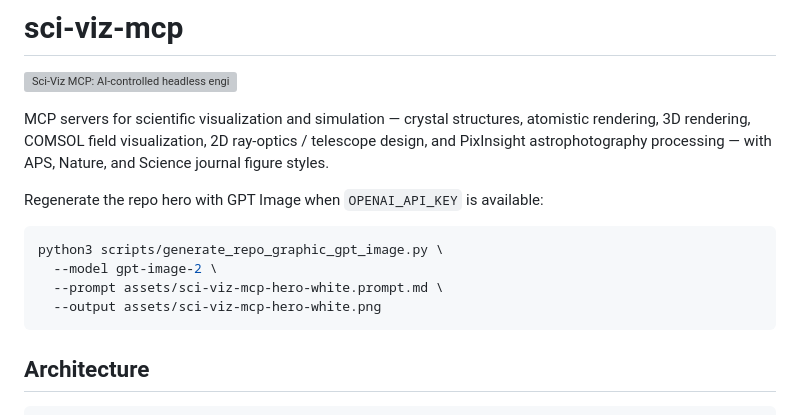
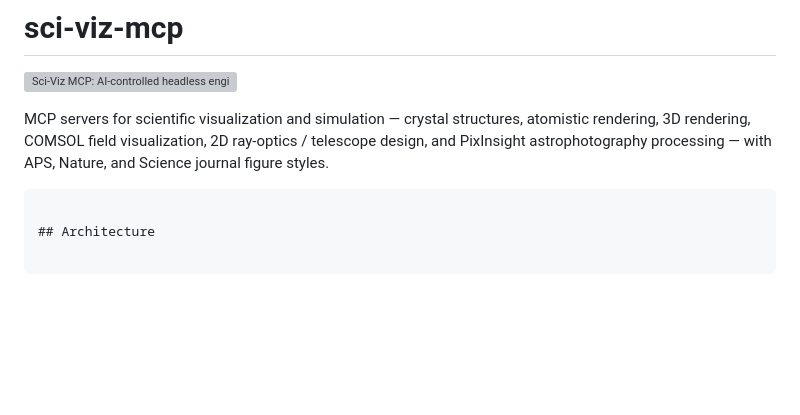
Before and after one commit to ricfulop/sci-viz-mcp, a Markdown page: README.md, the part around the change. GitHub-like rendering; blank space fills up the shorter version; grey boxes are pictures that could not be loaded.

````diff
--- a/README.md
+++ b/README.md
@@ -4,13 +4,6 @@
 
 MCP servers for scientific visualization and simulation — crystal structures, atomistic rendering, 3D rendering, COMSOL field visualization, 2D ray-optics / telescope design, and PixInsight astrophotography processing — with APS, Nature, and Science journal figure styles.
 
-Regenerate the repo hero with GPT Image when `OPENAI_API_KEY` is available:
-
-```bash
-python3 scripts/generate_repo_graphic_gpt_image.py \
-  --model gpt-image-2 \
-  --prompt assets/sci-viz-mcp-hero-white.prompt.md \
-  --output assets/sci-viz-mcp-hero-white.png
 ```
 
 ## Architecture
````
